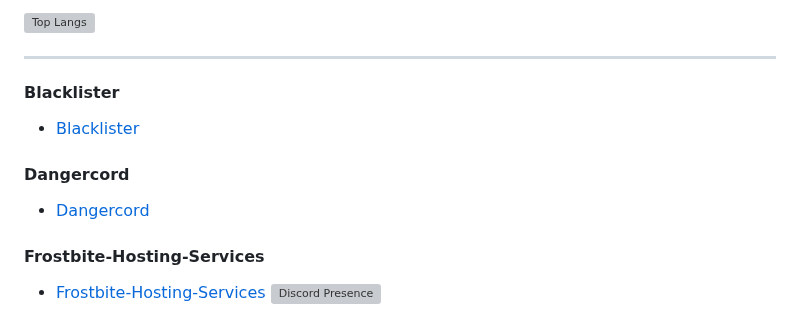
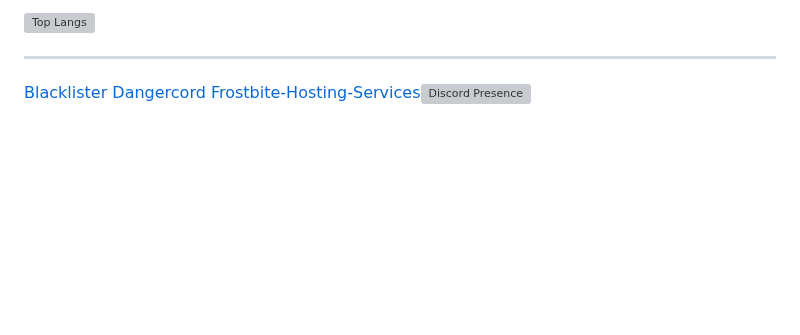
Before and after one commit to Die-Antwoord/die-antwoord, a Markdown page: README.md, the part around the change. Drawn GitHub-style; folded sections open; blank space fills up the shorter version; grey boxes are pictures that could not be loaded.

```diff
--- a/README.md
+++ b/README.md
@@ -162,13 +162,8 @@
 </details>
 
 
-#### **Blacklister**
-- [Blacklister](<https://blacklister.xyz/>)
-#### **Dangercord**
-- [Dangercord](<https://dangercord.com/>)
-#### **Frostbite-Hosting-Services**
-- [Frostbite-Hosting-Services](<https://dashboard.fb-hosting.ga/register?ref=nMHytd8d>)
-[![Discord Presence](https://lanyard.cnrad.dev/api/224320540402253824?theme=dark&bg=06142e&animated=true&hideDiscrim=true&borderRadius=25px&idleMessage=||There%20can%20only%20be%20one||)](https://discord.com/users/224320540402253824)
+
+[Blacklister](<https://blacklister.xyz/>) [Dangercord](<https://dangercord.com/>) [Frostbite-Hosting-Services](<https://dashboard.fb-hosting.ga/register?ref=nMHytd8d>)[![Discord Presence](https://lanyard.cnrad.dev/api/224320540402253824?theme=dark&bg=06142e&animated=true&hideDiscrim=true&borderRadius=25px&idleMessage=||There%20can%20only%20be%20one||)](https://discord.com/users/224320540402253824)
 
 
 <!--
```
